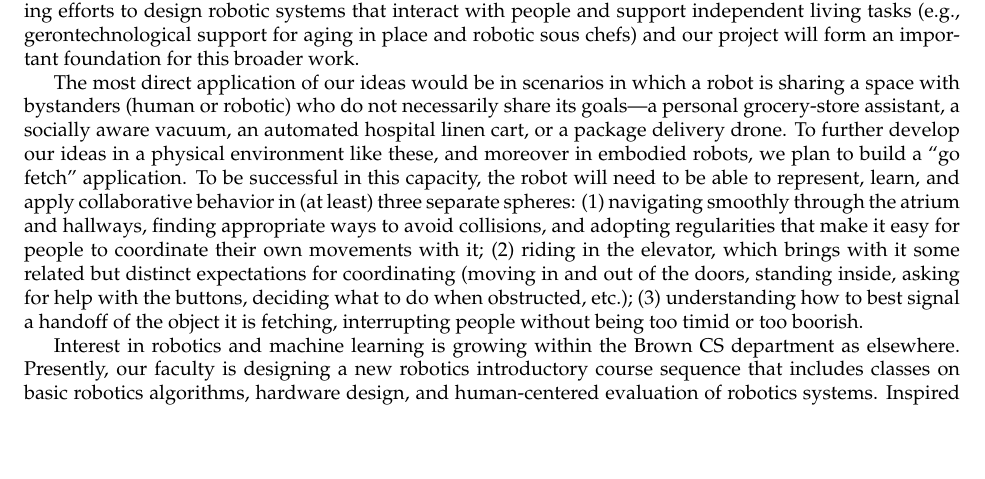
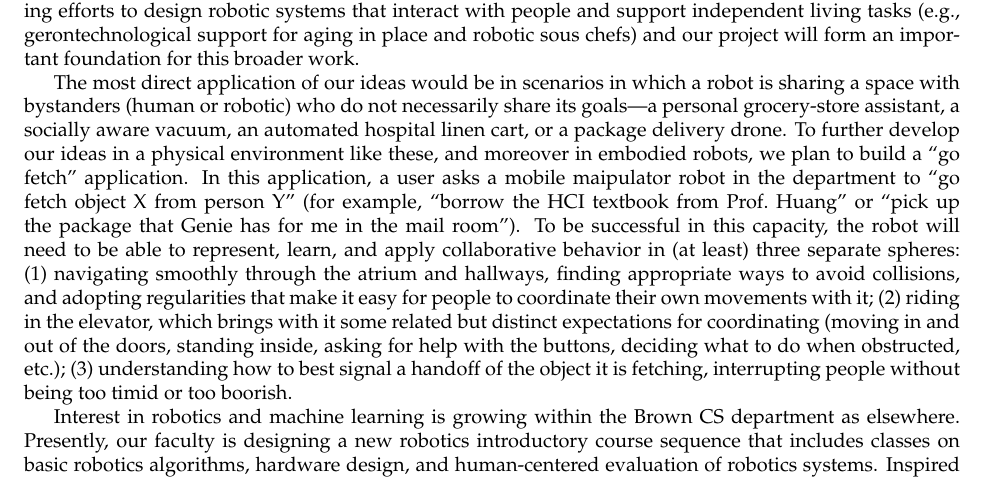
Before and after one commit to jmacglashan/norm_learning_proposal_2016, a LaTeX document (2016_grant/main.tex, which reads 2016_grant/impact.tex): part of page 17 of 24, cut so that both start at the same text, the shorter picture padded with empty space. Compiled offline with pdfLaTeX.

Commit message:
sketched the go-fetch application

```diff
--- a/2016_grant/impact.tex
+++ b/2016_grant/impact.tex
@@ -56,7 +56,11 @@ a package delivery drone.  To further develop our ideas in a physical
 environment like these, and moreover in embodied robots,
 % in year 3, team up with George and/or Stefanie. by then, there will
 % be robots in the department that can both move and move things around
-we plan to build a ``go fetch'' application.
+we plan to build a ``go fetch'' application. In this application, a
+user asks a mobile maipulator robot in the department to ``go fetch
+object X from person Y'' (for example, ``borrow the HCI textbook from
+Prof.\ Huang'' or ``pick up the package that Genie has for me in the
+mail room'').
 %on a mobile-manipulation platform that is scheduled for deployment in
 %the Brown Computer Science department in Spring 2017.
 To be successful in this capacity, the robot will need to be able to
```
